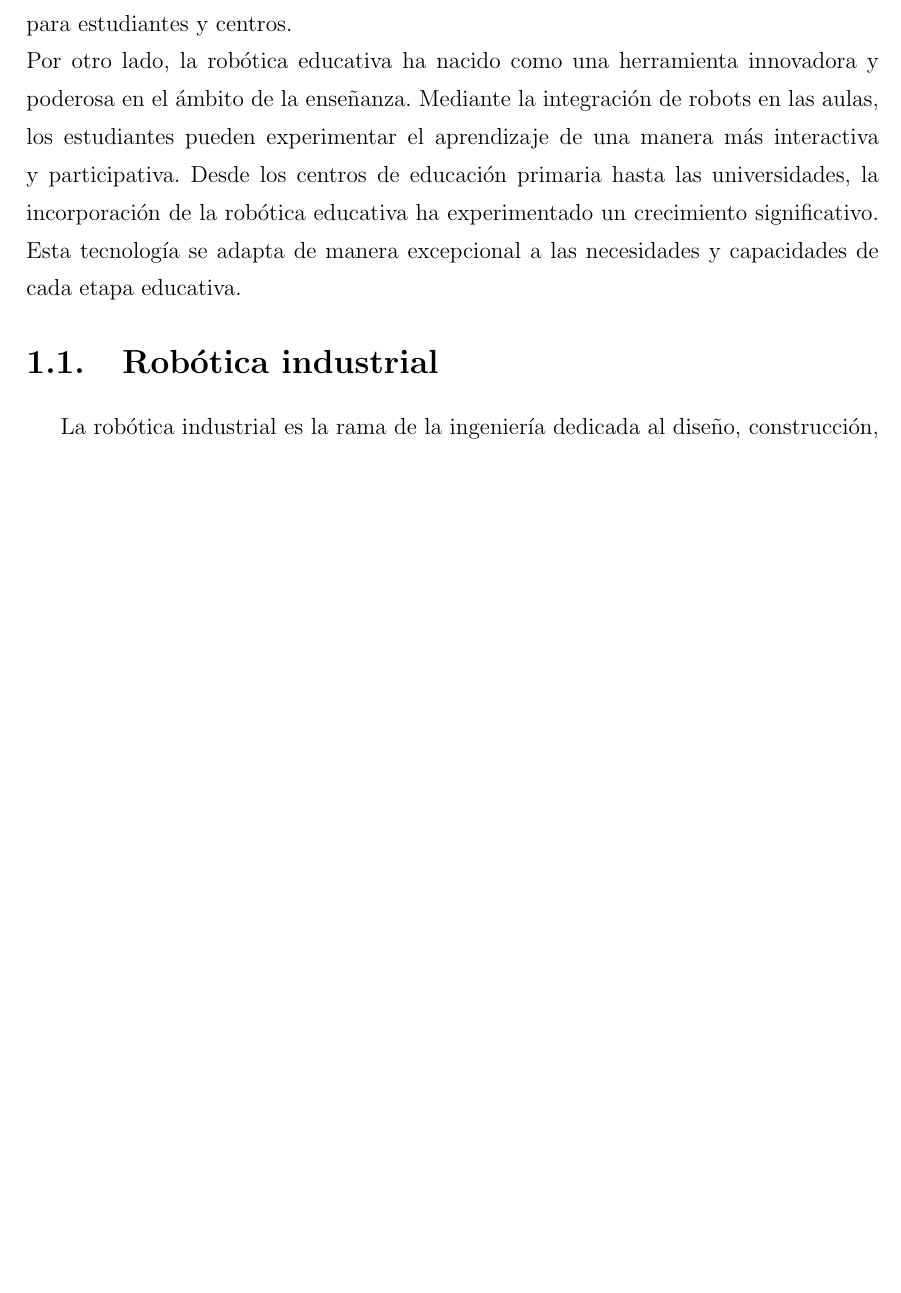
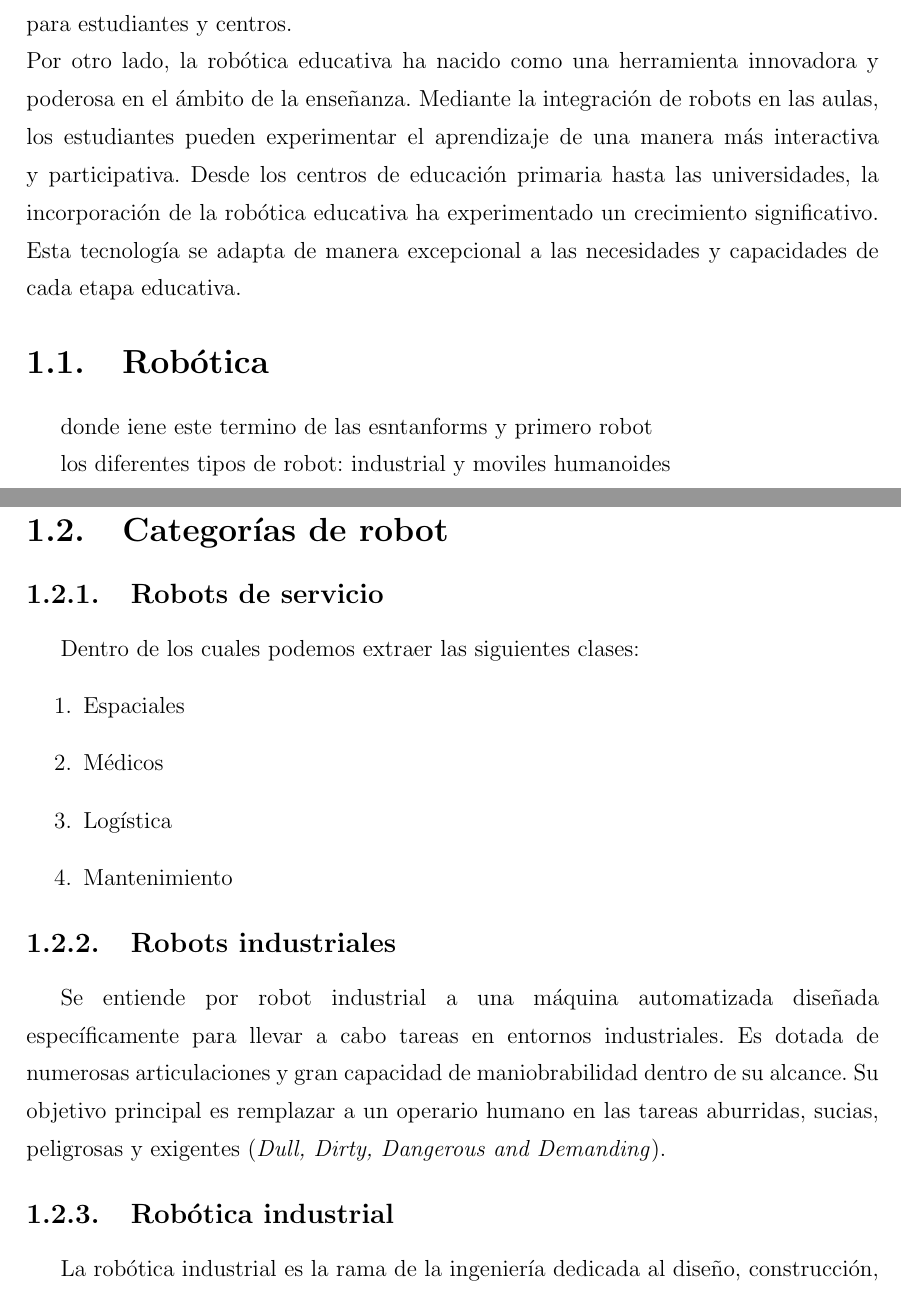
Before and after one commit to RoboticsURJC/tfg-vperez, a LaTeX thesis (latex/memoria.tex, which reads latex/capitulos/capitulo1.tex): part of page 12 of 54 before the commit and two parts of pages 12 and 13 of 54 after it, the two joined at a grey line, cut so that both start at the same text, the shorter picture padded with empty space. Compiled offline with pdfLaTeX.

Commit message:
Little changes on chap1

```diff
--- a/latex/capitulos/capitulo1.tex
+++ b/latex/capitulos/capitulo1.tex
@@ -26,9 +26,40 @@ aprendizaje de una manera más interactiva y participativa. Desde los centros de
 universidades, la incorporación de la robótica educativa ha experimentado un crecimiento significativo. Esta
 tecnología se adapta de manera excepcional a las necesidades y capacidades de cada etapa educativa.
 
-\section{Robótica industrial}
-\label{sec:miseccion} % etiqueta para luego referenciar esta sección
+\section{Robótica}
+\label{sec:robotica}
 
+donde iene este termino
+de las esntanforms y primero robot
+
+los diferentes tipos de robot: industrial y moviles humanoides
+
+\section{Categorías de robot}
+\label{sec:categorias_robots}
+
+\subsection{Robots de servicio}
+\label{sec:robot_movil}
+
+Dentro de los cuales podemos extraer las siguientes clases:
+\begin{enumerate}
+\item Espaciales
+
+\item Médicos
+
+\item Logística
+
+\item Mantenimiento
+\end{enumerate}
+
+\subsection{Robots industriales}
+\label{sec:robot_industrial}
+Se entiende por robot industrial a una máquina automatizada diseñada específicamente para llevar a cabo tareas en entornos industriales.
+Es dotada de numerosas articulaciones y gran capacidad de maniobrabilidad dentro de su alcance. Su objetivo principal es remplazar a un
+operario humano en las tareas aburridas, sucias, peligrosas y exigentes (\textit{Dull, Dirty, Dangerous and Demanding}).
+
+
+\subsection{Robótica industrial}
+\label{sec:robotica_industrial}
 La robótica industrial es la rama de la ingeniería dedicada al diseño, construcción, operación y mantenimiento
 de robots utilizados en la automatización de procesos industriales. Estos robots pueden realizar una amplia variedad
 de tareas, desde la manipulación y transporte de materiales, hasta el ensamblaje y soldadura de piezas. Entre las aplicaciones
```
Also changed, not shown: latex/capitulos/capitulo1.tex (2 more changed lines), 1 other file.
